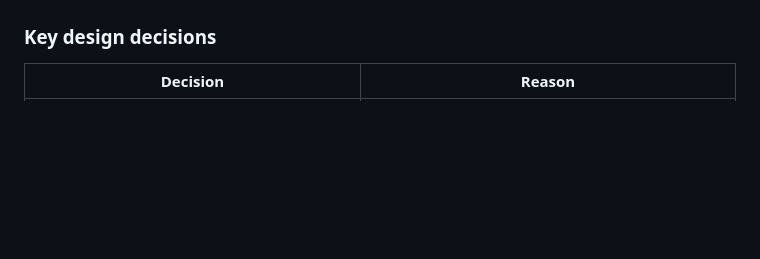
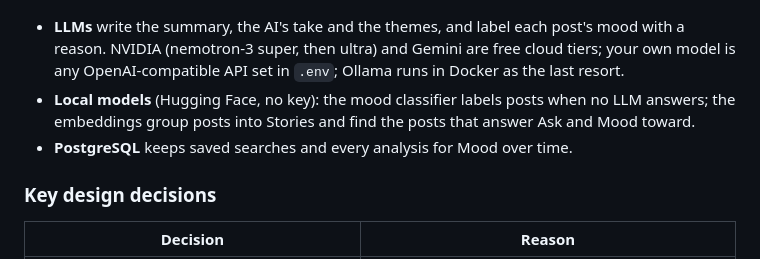
Before and after one commit to arttujussikil/echoflow, a Markdown page: README.md, the part around one of its changes. GitHub-like rendering; blank space fills up the shorter version.

````diff
--- a/README.md
+++ b/README.md
@@ -76,4 +73,8 @@ flowchart TB
 ```
+
+- **LLMs** write the summary, the AI's take and the themes, and label each post's mood with a reason. NVIDIA (nemotron-3 super, then ultra) and Gemini are free cloud tiers; your own model is any OpenAI-compatible API set in `.env`; Ollama runs in Docker as the last resort.
+- **Local models** (Hugging Face, no key): the mood classifier labels posts when no LLM answers; the embeddings group posts into Stories and find the posts that answer Ask and Mood toward.
+- **PostgreSQL** keeps saved searches and every analysis for Mood over time.
 
 ### Key design decisions
 
````
Also changed, not shown: other parts of README.md (+11 -14 lines).
